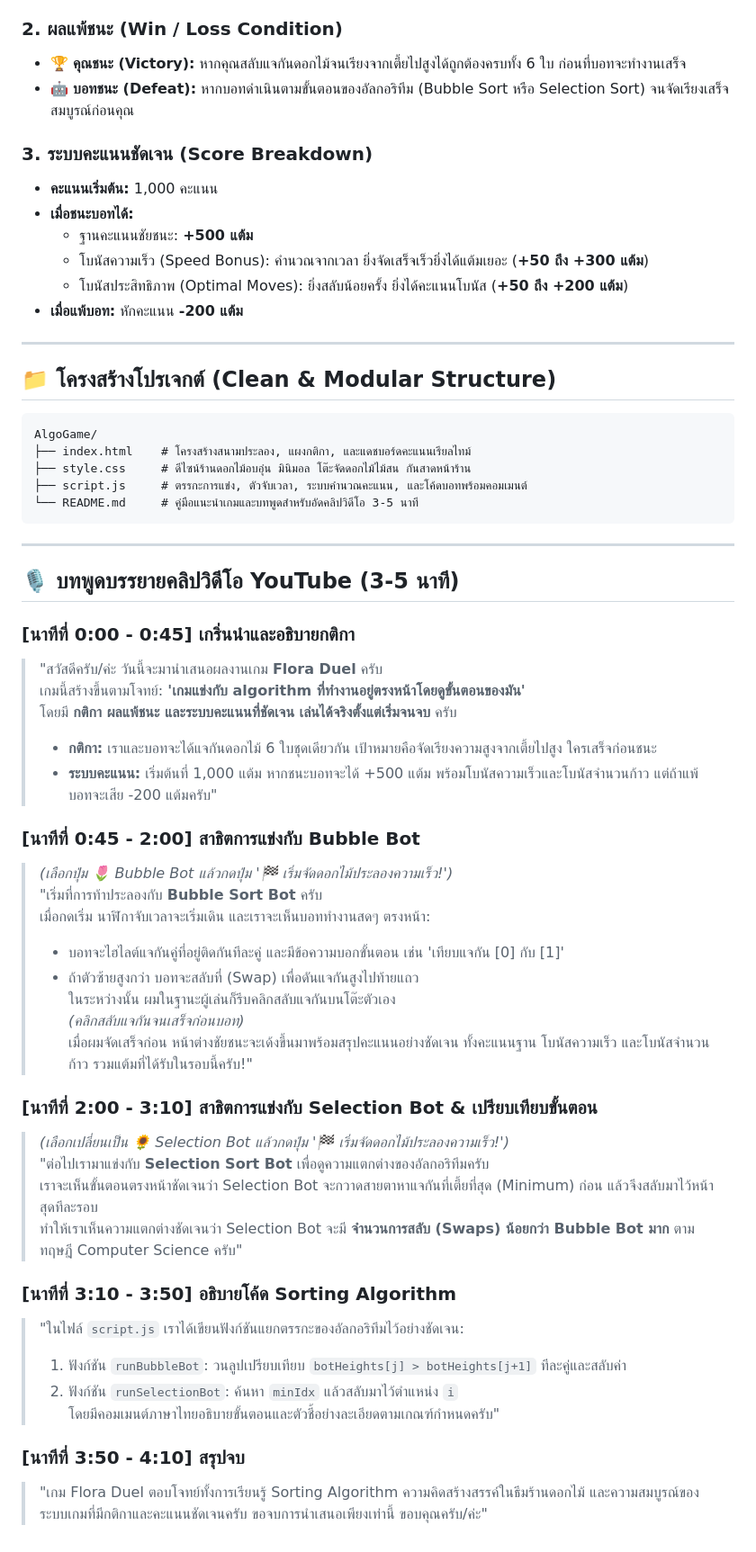
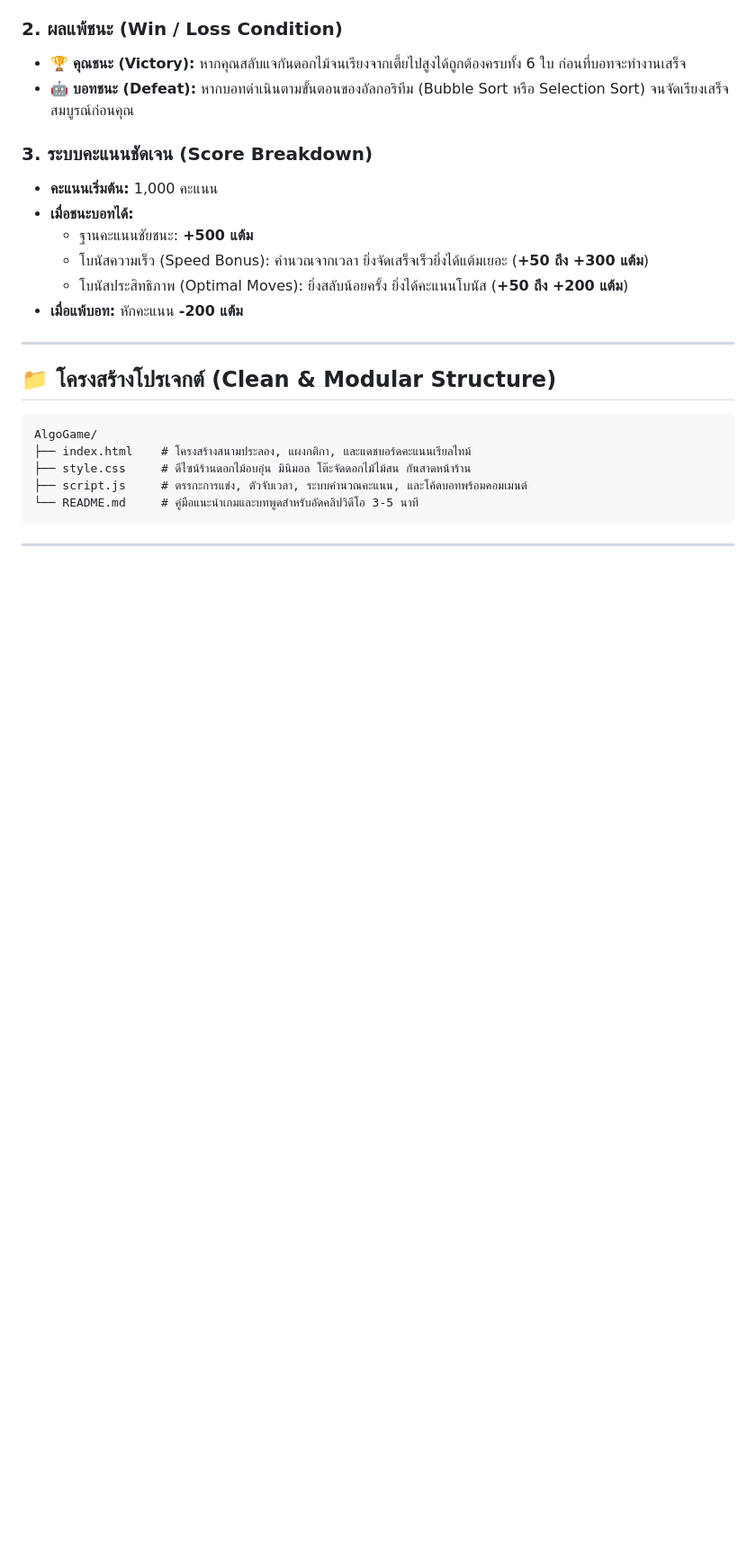
Before and after one commit to 203Tharathep/AlgoFlower, a Markdown page: README.md, the part around the change. Shown at 90% size. Rendered like a GitHub page; blank space fills up the shorter version.

````diff
--- a/README.md
+++ b/README.md
@@ -35,37 +35,3 @@ AlgoGame/
 ```
 
 ---
-
-## 🎙️ บทพูดบรรยายคลิปวิดีโอ YouTube (3-5 นาที)
-
-### [นาทีที่ 0:00 - 0:45] เกริ่นนำและอธิบายกติกา
-> "สวัสดีครับ/ค่ะ วันนี้จะมานำเสนอผลงานเกม **Flora Duel** ครับ
-> เกมนี้สร้างขึ้นตามโจทย์: **'เกมแข่งกับ algorithm ที่ทำงานอยู่ตรงหน้าโดยดูขั้นตอนของมัน'**
-> โดยมี **กติกา ผลแพ้ชนะ และระบบคะแนนที่ชัดเจน เล่นได้จริงตั้งแต่เริ่มจนจบ** ครับ
-> - **กติกา:** เราและบอทจะได้แจกันดอกไม้ 6 ใบชุดเดียวกัน เป้าหมายคือจัดเรียงความสูงจากเตี้ยไปสูง ใครเสร็จก่อนชนะ
-> - **ระบบคะแนน:** เริ่มต้นที่ 1,000 แต้ม หากชนะบอทจะได้ +500 แต้ม พร้อมโบนัสความเร็วและโบนัสจำนวนก้าว แต่ถ้าแพ้บอทจะเสีย -200 แต้มครับ"
-
-### [นาทีที่ 0:45 - 2:00] สาธิตการแข่งกับ Bubble Bot
-> *(เลือกปุ่ม 🌷 Bubble Bot แล้วกดปุ่ม '🏁 เริ่มจัดดอกไม้ประลองความเร็ว!')*
-> "เริ่มที่การท้าประลองกับ **Bubble Sort Bot** ครับ
-> เมื่อกดเริ่ม นาฬิกาจับเวลาจะเริ่มเดิน และเราจะเห็นบอททำงานสดๆ ตรงหน้า:
-> - บอทจะไฮไลต์แจกันคู่ที่อยู่ติดกันทีละคู่ และมีข้อความบอกขั้นตอน เช่น 'เทียบแจกัน [0] กับ [1]'
-> - ถ้าตัวซ้ายสูงกว่า บอทจะสลับที่ (Swap) เพื่อดันแจกันสูงไปท้ายแถว
-> ในระหว่างนั้น ผมในฐานะผู้เล่นก็รีบคลิกสลับแจกันบนโต๊ะตัวเอง
-> *(คลิกสลับแจกันจนเสร็จก่อนบอท)*
-> เมื่อผมจัดเสร็จก่อน หน้าต่างชัยชนะจะเด้งขึ้นมาพร้อมสรุปคะแนนอย่างชัดเจน ทั้งคะแนนฐาน โบนัสความเร็ว และโบนัสจำนวนก้าว รวมแต้มที่ได้รับในรอบนี้ครับ!"
-
-### [นาทีที่ 2:00 - 3:10] สาธิตการแข่งกับ Selection Bot & เปรียบเทียบขั้นตอน
-> *(เลือกเปลี่ยนเป็น 🌻 Selection Bot แล้วกดปุ่ม '🏁 เริ่มจัดดอกไม้ประลองความเร็ว!')*
-> "ต่อไปเรามาแข่งกับ **Selection Sort Bot** เพื่อดูความแตกต่างของอัลกอริทึมครับ
-> เราจะเห็นขั้นตอนตรงหน้าชัดเจนว่า Selection Bot จะกวาดสายตาหาแจกันที่เตี้ยที่สุด (Minimum) ก่อน แล้วจึงสลับมาไว้หน้าสุดทีละรอบ
-> ทำให้เราเห็นความแตกต่างชัดเจนว่า Selection Bot จะมี **จำนวนการสลับ (Swaps) น้อยกว่า Bubble Bot มาก** ตามทฤษฎี Computer Science ครับ"
-
-### [นาทีที่ 3:10 - 3:50] อธิบายโค้ด Sorting Algorithm
-> "ในไฟล์ `script.js` เราได้เขียนฟังก์ชันแยกตรรกะของอัลกอริทึมไว้อย่างชัดเจน:
-> 1. ฟังก์ชัน `runBubbleBot`: วนลูปเปรียบเทียบ `botHeights[j] > botHeights[j+1]` ทีละคู่และสลับค่า
-> 2. ฟังก์ชัน `runSelectionBot`: ค้นหา `minIdx` แล้วสลับมาไว้ตำแหน่ง `i`
-> โดยมีคอมเมนต์ภาษาไทยอธิบายขั้นตอนและตัวชี้อย่างละเอียดตามเกณฑ์กำหนดครับ"
-
-### [นาทีที่ 3:50 - 4:10] สรุปจบ
-> "เกม Flora Duel ตอบโจทย์ทั้งการเรียนรู้ Sorting Algorithm ความคิดสร้างสรรค์ในธีมร้านดอกไม้ และความสมบูรณ์ของระบบเกมที่มีกติกาและคะแนนชัดเจนครับ ขอจบการนำเสนอเพียงเท่านี้ ขอบคุณครับ/ค่ะ"
````
